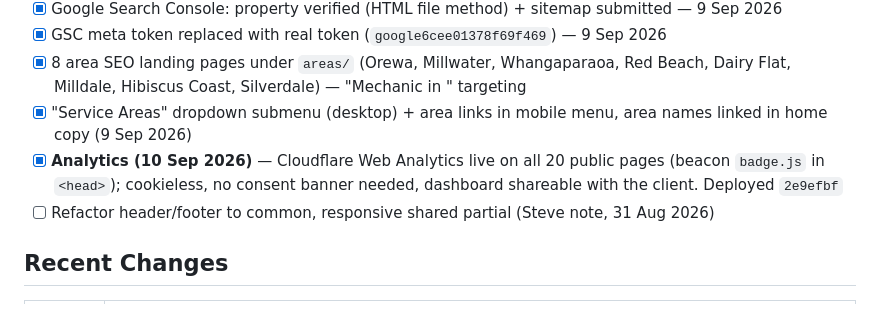
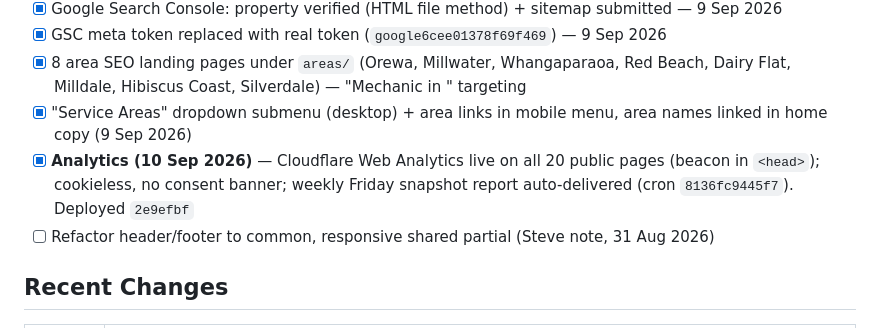
Before and after one commit to adaptagency/silverdalemechanical, a Markdown page: README.md, the part around the change. Rendered like a GitHub page.

Commit message:
docs: note weekly analytics snapshot cron in README

```diff
--- a/README.md
+++ b/README.md
@@ -29,7 +29,7 @@ Silverdale Mechanical Engineering is a full-service mechanical workshop in Silve
 - [x] GSC meta token replaced with real token (`google6cee01378f69f469`) — 9 Sep 2026
 - [x] 8 area SEO landing pages under `areas/` (Orewa, Millwater, Whangaparaoa, Red Beach, Dairy Flat, Milldale, Hibiscus Coast, Silverdale) — "Mechanic in <area>" targeting
 - [x] "Service Areas" dropdown submenu (desktop) + area links in mobile menu, area names linked in home copy (9 Sep 2026)
-- [x] **Analytics (10 Sep 2026)** — Cloudflare Web Analytics live on all 20 public pages (beacon `badge.js` in `<head>`); cookieless, no consent banner needed, dashboard shareable with the client. Deployed `2e9efbf`
+- [x] **Analytics (10 Sep 2026)** — Cloudflare Web Analytics live on all 20 public pages (beacon in `<head>`); cookieless, no consent banner; weekly Friday snapshot report auto-delivered (cron `8136fc9445f7`). Deployed `2e9efbf`
 - [ ] Refactor header/footer to common, responsive shared partial (Steve note, 31 Aug 2026)
 
 ## Recent Changes
```
